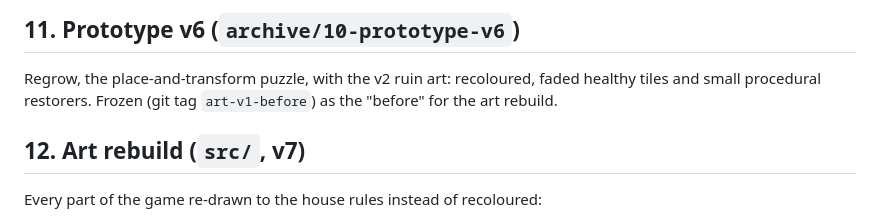
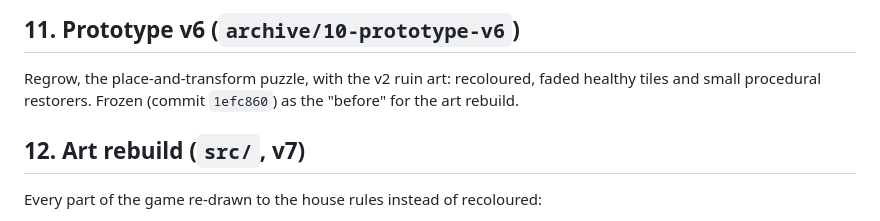
Before and after one commit to JantarMantar-Dev/HexCiv, a Markdown page: docs/art-history.md, the part around the change. GitHub-like rendering.

Commit message:
Point the art history at the before commit
Co-Authored-By: Claude Opus 5.5 <noreply@anthropic.com>
Claude-Session: https://claude.ai/code/session_01H2Xxtbbti1BfctEJgU1sQQ

```diff
--- a/docs/art-history.md
+++ b/docs/art-history.md
@@ -70,7 +70,7 @@ markers and idle "z z" bubbles. Frozen when version 6 turned the game into a pla
 ## 11. Prototype v6 (`archive/10-prototype-v6`)
 
 Regrow, the place-and-transform puzzle, with the v2 ruin art: recoloured, faded healthy tiles and small procedural
-restorers. Frozen (git tag `art-v1-before`) as the "before" for the art rebuild.
+restorers. Frozen (commit `1efc860`) as the "before" for the art rebuild.
 
 ## 12. Art rebuild (`src/`, v7)
 
```
